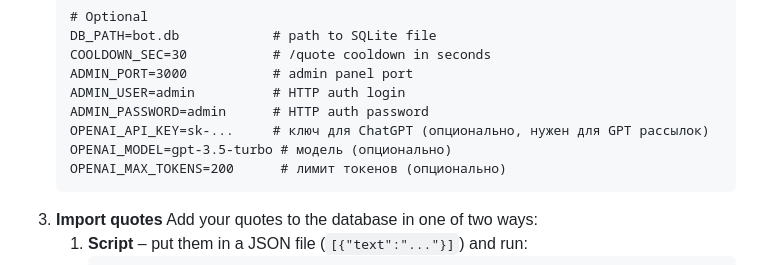
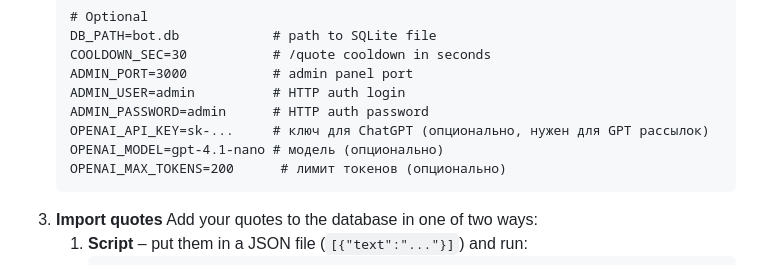
Before and after one commit to Andrew-Gomonov/Bahai-Quote-Bot, a Markdown page: README.md, the part around the change. GitHub-like rendering.

````diff
--- a/README.md
+++ b/README.md
@@ -30,7 +30,7 @@ Simple Node.js Telegram-bot that sends random Bahá'í quotes to users on a dail
    ADMIN_USER=admin          # HTTP auth login
    ADMIN_PASSWORD=admin      # HTTP auth password
    OPENAI_API_KEY=sk-...     # ключ для ChatGPT (опционально, нужен для GPT рассылок)
-   OPENAI_MODEL=gpt-3.5-turbo # модель (опционально)
+   OPENAI_MODEL=gpt-4.1-nano # модель (опционально)
    OPENAI_MAX_TOKENS=200      # лимит токенов (опционально)
    ```
 3. **Import quotes**
````
